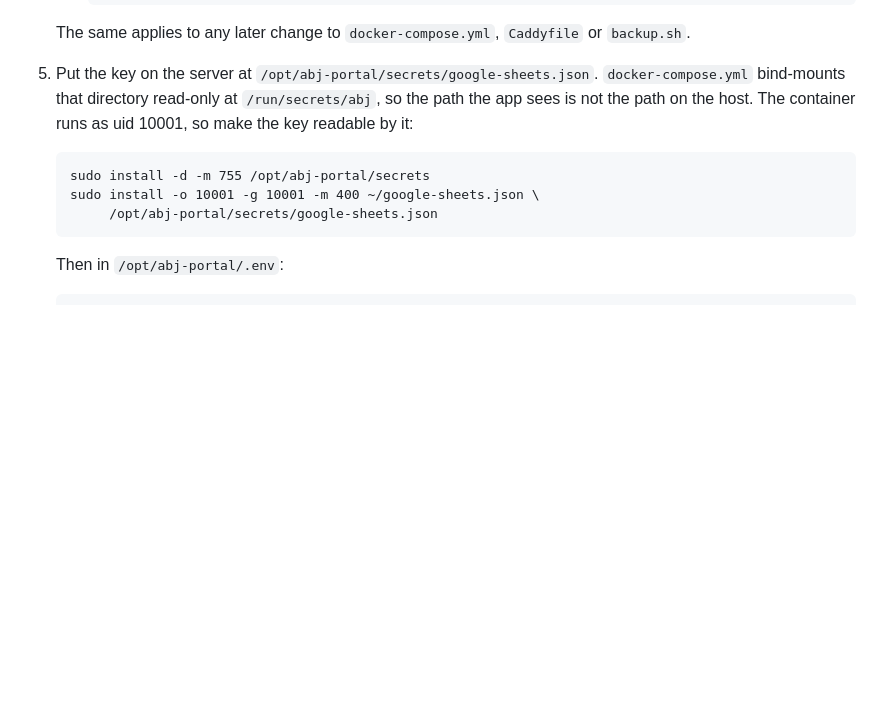
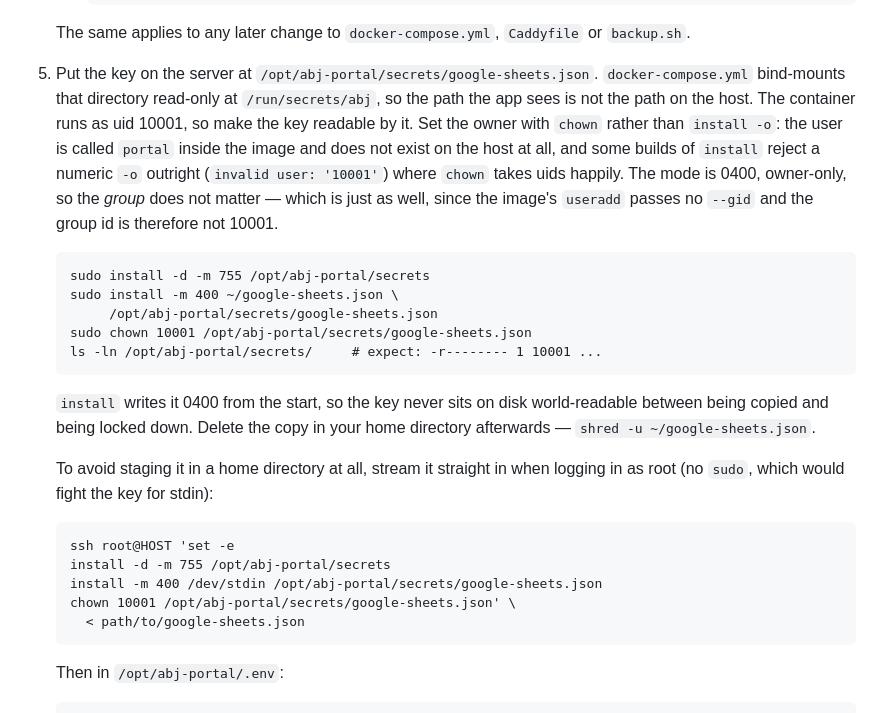
Before and after one commit to andreashhpetersen/abj-portal, a Markdown page: README.md, the part around the change. Rendered like a GitHub page; blank space fills up the shorter version.

Commit message:
Set the key's owner with chown, not install -o
The documented command fails on the server: install -o wants a user that
exists in /etc/passwd, and the container's "portal" user exists only inside
the image, so a numeric -o is rejected outright as "invalid user: '10001'".
chown takes uids without complaint, so install writes the file and chown
retags it — still 0400 from the moment it exists, so there is no window where
the key is readable by anyone else.

Dropped -g 10001 with it. That was an assumption and a wrong one: the image's
useradd passes no --gid, so the group id is whatever the system range gave it.
It never mattered — the mode is owner-only — but a documented command should
not assert something untrue.

Co-Authored-By: Claude Opus 5 <noreply@anthropic.com>

```diff
--- a/README.md
+++ b/README.md
@@ -234,11 +234,32 @@ the next sync as a new application.
 5. Put the key on the server at `/opt/abj-portal/secrets/google-sheets.json`.
    `docker-compose.yml` bind-mounts that directory read-only at
    `/run/secrets/abj`, so the path the app sees is not the path on the host.
-   The container runs as uid 10001, so make the key readable by it:
+   The container runs as uid 10001, so make the key readable by it. Set the
+   owner with `chown` rather than `install -o`: the user is called `portal`
+   inside the image and does not exist on the host at all, and some builds of
+   `install` reject a numeric `-o` outright (`invalid user: '10001'`) where
+   `chown` takes uids happily. The mode is 0400, owner-only, so the *group* does
+   not matter — which is just as well, since the image's `useradd` passes no
+   `--gid` and the group id is therefore not 10001.
 
        sudo install -d -m 755 /opt/abj-portal/secrets
-       sudo install -o 10001 -g 10001 -m 400 ~/google-sheets.json \
+       sudo install -m 400 ~/google-sheets.json \
             /opt/abj-portal/secrets/google-sheets.json
+       sudo chown 10001 /opt/abj-portal/secrets/google-sheets.json
+       ls -ln /opt/abj-portal/secrets/     # expect: -r-------- 1 10001 ...
+
+   `install` writes it 0400 from the start, so the key never sits on disk
+   world-readable between being copied and being locked down. Delete the copy in
+   your home directory afterwards — `shred -u ~/google-sheets.json`.
+
+   To avoid staging it in a home directory at all, stream it straight in when
+   logging in as root (no `sudo`, which would fight the key for stdin):
+
+       ssh root@HOST 'set -e
+       install -d -m 755 /opt/abj-portal/secrets
+       install -m 400 /dev/stdin /opt/abj-portal/secrets/google-sheets.json
+       chown 10001 /opt/abj-portal/secrets/google-sheets.json' \
+         < path/to/google-sheets.json
 
    Then in `/opt/abj-portal/.env`:
 
```
